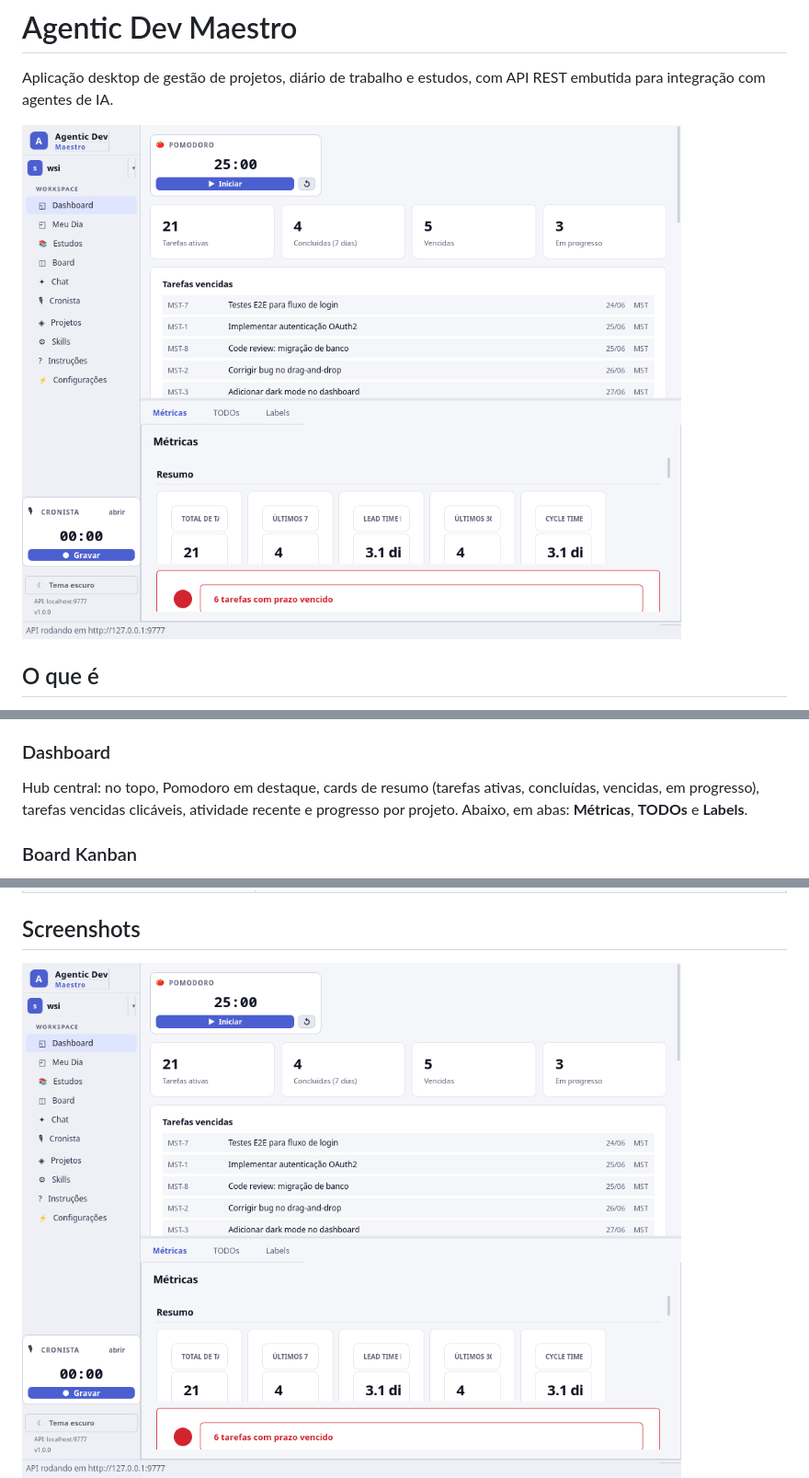
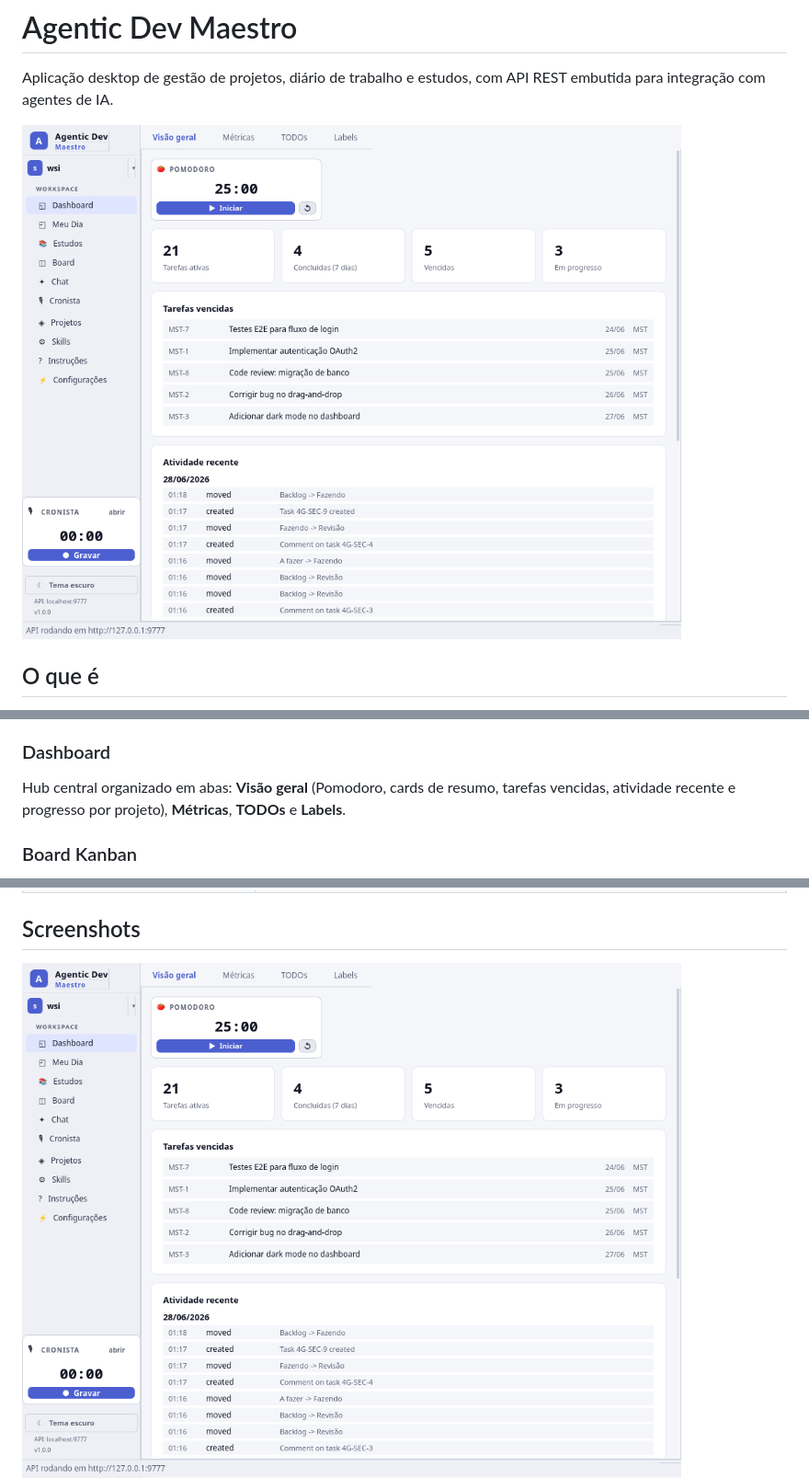
Before and after one commit to WalterSilva5/relay, a Markdown page: README.md, 3 parts joined by grey strips. Shown at 92% size. GitHub-like rendering; pictures changed too: local-client/docs/screenshots/dashboard-light.png.

```diff
--- a/README.md
+++ b/README.md
@@ -40,7 +40,7 @@ Após a instalação, abra o Maestro pelo atalho ou execute `local-client/run.sh
 Tela principal com notas diárias em markdown, template pre-configurado, geração de relatório automático com resumo de atividades, e sincronização com Obsidian vault. Date picker com calendário popup para navegar entre dias. Inclui dica de prompt para que agentes de IA gerem o resumo via skill.
 
 ### Dashboard
-Hub central: no topo, Pomodoro em destaque, cards de resumo (tarefas ativas, concluídas, vencidas, em progresso), tarefas vencidas clicáveis, atividade recente e progresso por projeto. Abaixo, em abas: **Métricas**, **TODOs** e **Labels**.
+Hub central organizado em abas: **Visão geral** (Pomodoro, cards de resumo, tarefas vencidas, atividade recente e progresso por projeto), **Métricas**, **TODOs** e **Labels**.
 
 ### Board Kanban
 Board com drag-and-drop, colunas customizáveis por projeto, filtros por tipo/prioridade/responsável, botão quick-move para avançar tarefas, WIP limits e indicador de code review obrigatório. Agentes sempre criam tarefas de revisão (`requiresHuman: true`) para o desenvolvedor validar alterações.
```
Also changed, not shown: local-client/README.md (+3 -8 lines), 1 other file.
